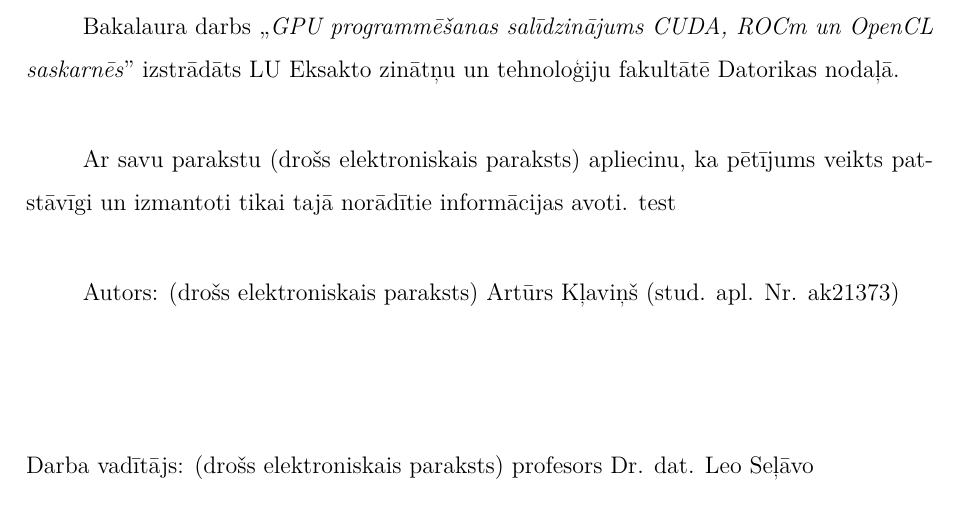
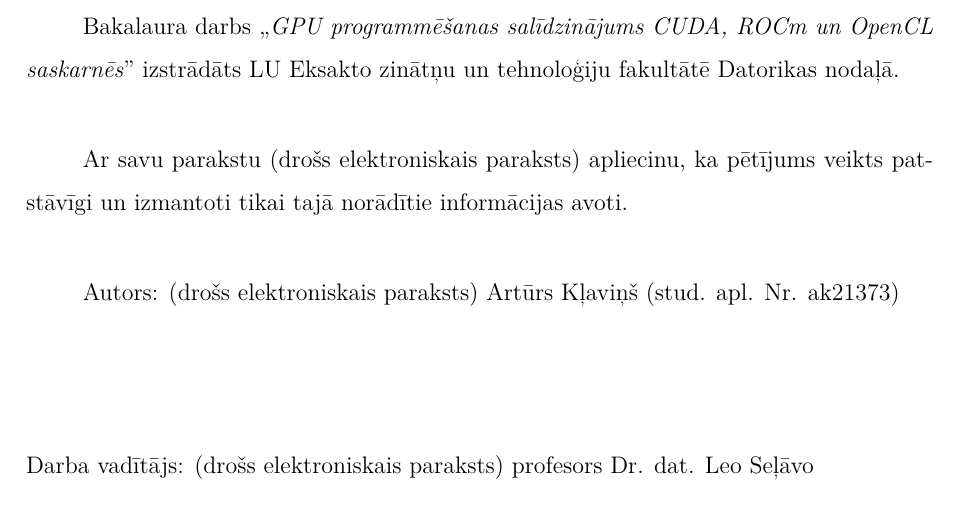
Before and after one commit to clavinsh/bakalaurs_latex, a LaTeX thesis (dok_lapa_individuali.tex): part of the page, cut so that both start at the same text. Compiled offline with XeLaTeX.

Commit message:
noņemts 'test' no dok lapas

```diff
--- a/dok_lapa_individuali.tex
+++ b/dok_lapa_individuali.tex
@@ -204,7 +204,7 @@
 \newline
 
 Ar savu parakstu (drošs elektroniskais paraksts) apliecinu, ka pētījums veikts
-patstāvīgi un izmantoti tikai tajā norādītie informācijas avoti. test
+patstāvīgi un izmantoti tikai tajā norādītie informācijas avoti.
 \newline
 
 Autors: (drošs elektroniskais paraksts) \@author \space (stud. apl. Nr. ak21373)
```
Also changed, not shown: main.tex (+1 -1 lines).
